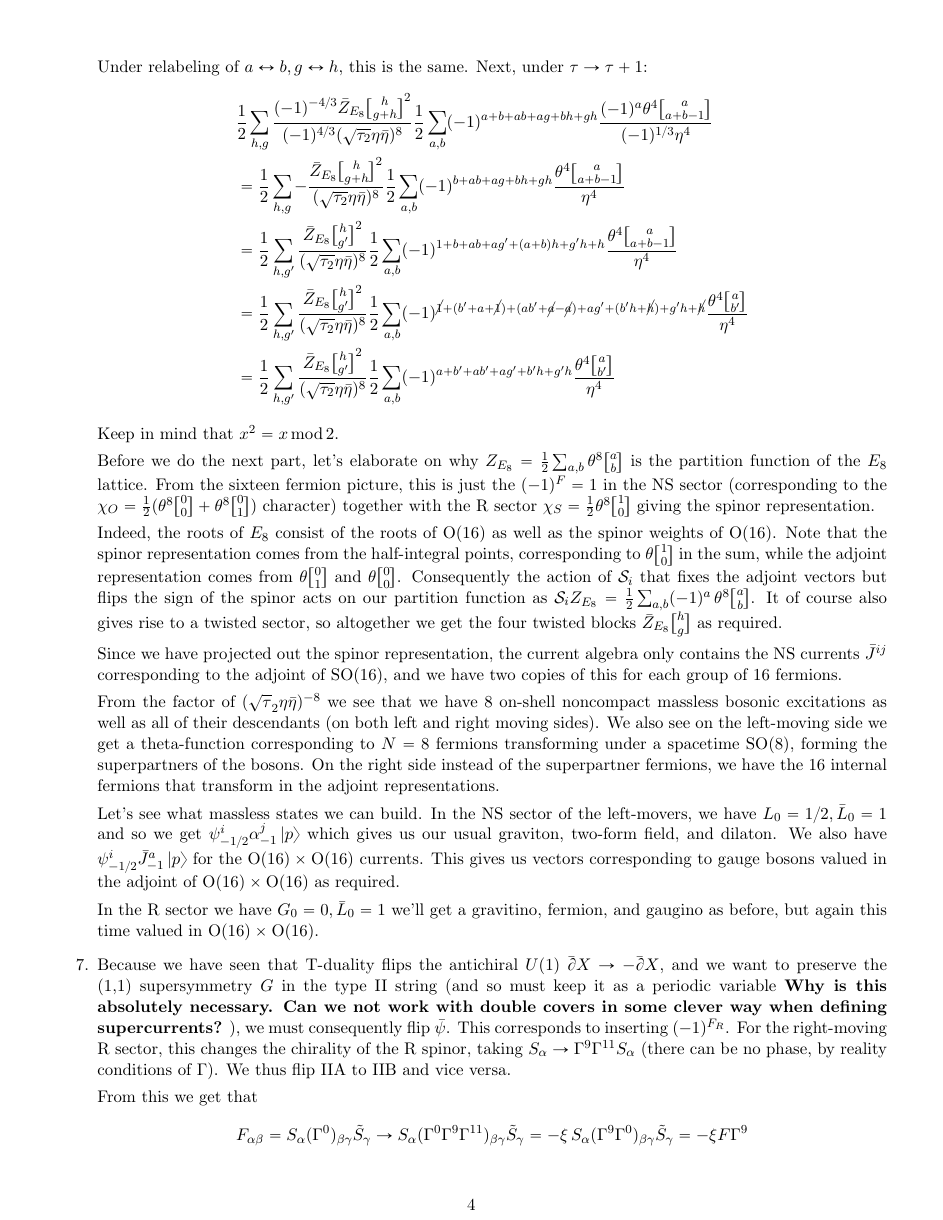
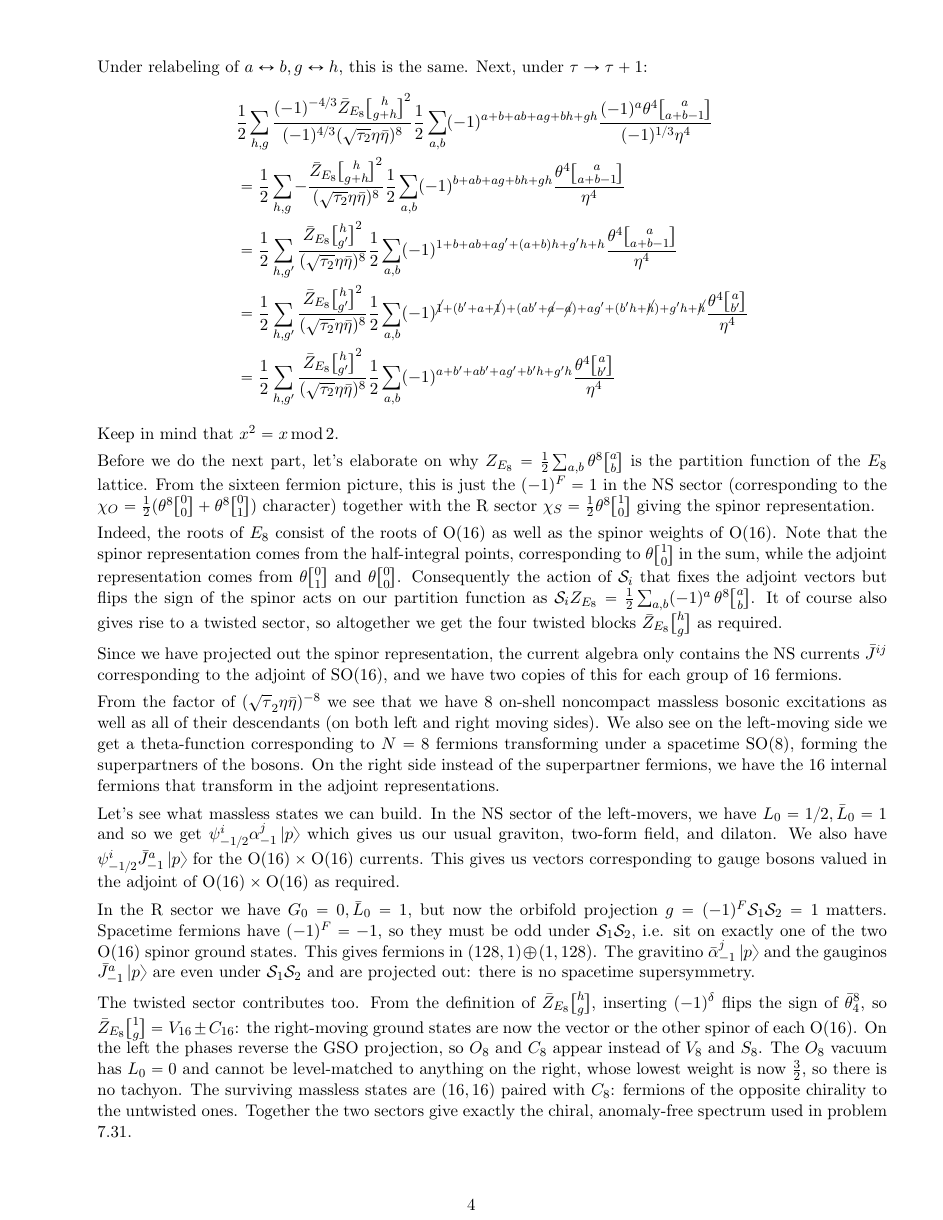
Before and after one commit to ABAtanasov/Kiritsis-Solutions, a LaTeX figure (Chapter 7.tex): page 4 of 19. Compiled offline with pdfLaTeX.

Commit message:
Fix major issue in Chapter 7 solutions, part 1 (7.6)
7.6: the massless spectrum claimed "gravitino, fermion, and gaugino as
before" in the R sector, but this is the non-supersymmetric
O(16) x O(16) string. Now: the untwisted projection
(-1)^F S_1 S_2 = 1 forces spacetime fermions onto exactly one O(16)
spinor ground state, giving (128,1) + (1,128) and projecting out the
gravitino and gauginos; the twisted sector (Zbar_E8[1,g] = V_16 +- C_16,
reversed left GSO) gives the (16,16) of opposite chirality and no
tachyon. Checked by decomposing (7.4.10) into SO(8) x SO(16) x SO(16)
characters numerically. (7.30 and 7.31 were already corrected in the
mechanical-fixes pass.)

Rebuilt Chapter 7.pdf.

Co-Authored-By: Claude Fable 5.1 <noreply@anthropic.com>
Claude-Session: https://claude.ai/code/session_01HmVAkgxLgPQbfySmZaBa2f

```diff
--- a/Chapter 7.tex
+++ b/Chapter 7.tex
@@ -168,7 +168,9 @@
 
 	Let's see what massless states we can build. In the NS sector of the left-movers, we have $L_0 = 1/2, \bar L_0 = 1$ and so we get $\psi^i_{-1/2} \alpha^j_{-1} \ket p$ which gives us our usual graviton, two-form field, and dilaton. We also have $\psi^i_{-1/2} \bar J^a_{-1} \ket{p}$ for the $\mathrm{O}(16) \times \mathrm{O}(16)$ currents. This gives us vectors corresponding to gauge bosons valued in the adjoint of $\mathrm{O}(16) \times \mathrm{O}(16)$ as required.
 
-	In the R sector we have $G_0 = 0, \bar L_0 = 1$ we'll get a gravitino, fermion, and gaugino as before, but again this time valued in $\mathrm{O}(16) \times \mathrm{O}(16)$.
+	In the R sector we have $G_0 = 0, \bar L_0 = 1$, but now the orbifold projection $g = (-1)^F \mathcal S_1 \mathcal S_2 = 1$ matters. Spacetime fermions have $(-1)^F = -1$, so they must be odd under $\mathcal S_1 \mathcal S_2$, i.e. sit on exactly one of the two $\mathrm{O}(16)$ spinor ground states. This gives fermions in $(128, 1) \oplus (1, 128)$. The gravitino $\bar \alpha^j_{-1} \ket p$ and the gauginos $\bar J^a_{-1} \ket p$ are even under $\mathcal S_1 \mathcal S_2$ and are projected out: there is no spacetime supersymmetry.
+
+	The twisted sector contributes too. From the definition of $\bar Z_{E_8}\twist hg$, inserting $(-1)^\delta$ flips the sign of $\bar \theta_4^8$, so $\bar Z_{E_8}\twist 1g = V_{16} \pm C_{16}$: the right-moving ground states are now the vector or the other spinor of each $\mathrm{O}(16)$. On the left the phases reverse the GSO projection, so $O_8$ and $C_8$ appear instead of $V_8$ and $S_8$. The $O_8$ vacuum has $L_0 = 0$ and cannot be level-matched to anything on the right, whose lowest weight is now $\frac32$, so there is no tachyon. The surviving massless states are $(16, 16)$ paired with $C_8$: fermions of the opposite chirality to the untwisted ones. Together the two sectors give exactly the chiral, anomaly-free spectrum used in problem 7.31.
 
 	\item Because we have seen that T-duality flips the antichiral $U(1)$ $\bar \d X \to -\bar \d X$, and we want to preserve the (1,1) supersymmetry $G$ in the type II string (and so must keep it as a periodic variable \textbf{Why is this absolutely necessary. Can we not work with double covers in some clever way when defining supercurrents?} ), we must consequently flip $\bar \psi$. This corresponds to inserting $(-1)^{F_R}$. For the right-moving R sector, this changes the chirality of the R spinor, taking $S_\alpha \to \Gamma^9 \Gamma^{11} S_\alpha$ (there can be no phase, by reality conditions of $\Gamma$). We thus flip IIA to IIB and vice versa.
 
```
Also changed, not shown: Chapter 7.pdf.
